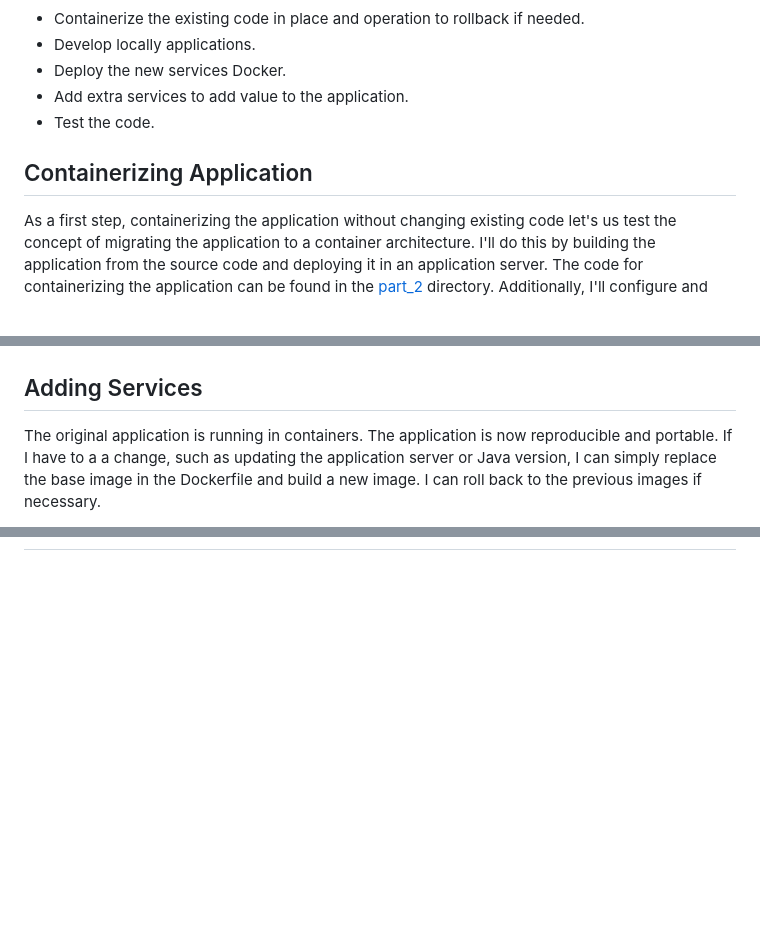
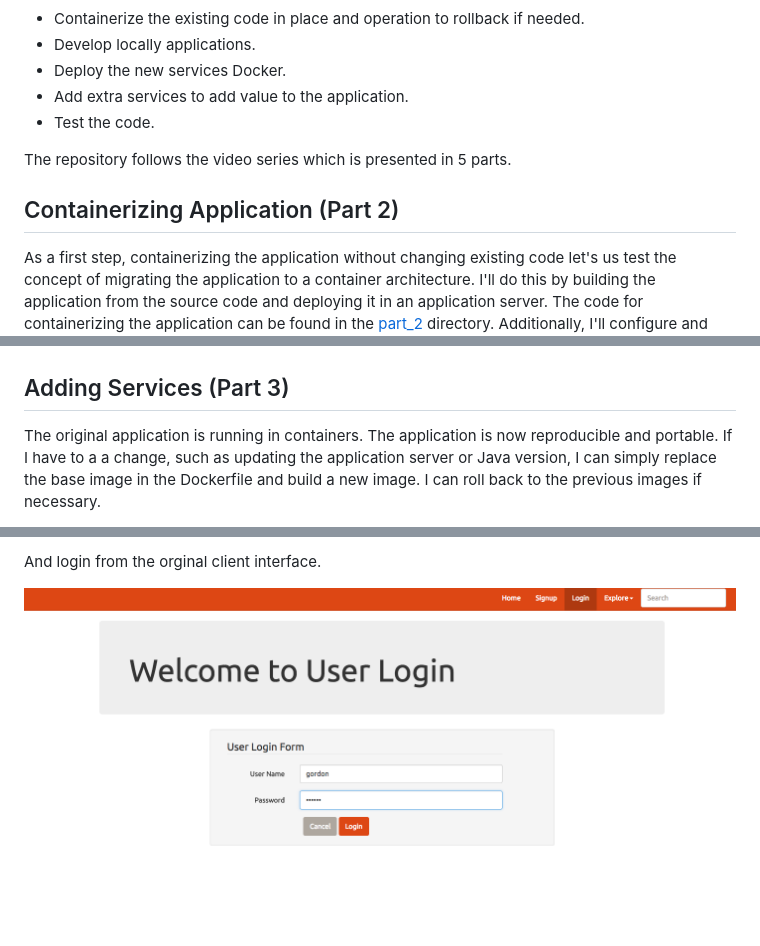
Before and after one commit to docker-archive/modernizing_apps_for_java_devs, a Markdown page: README.md, 3 parts joined by grey strips. Drawn GitHub-style; pictures changed too: images/user_login.png (added); blank space fills up the shorter version.

```diff
--- a/README.md
+++ b/README.md
@@ -10,7 +10,9 @@ This process follows these steps to migrate to a containers
 * Add extra services to add value to the application.
 * Test the code.
 
-## Containerizing Application
+The repository follows the video series which is presented in 5 parts.
+
+## Containerizing Application (Part 2)
 
 As a first step, containerizing the application without changing existing code let's us test the concept of migrating the application to a container architecture. I'll do this by building the application from the source code and deploying it in an application server.  The code for containerizing the application can be found in the [part_2](./part_2) directory. Additionally, I'll configure and deploy the database.
 
@@ -145,7 +147,7 @@ Browse to [http://localhost:8080/Signup](http://localhost:8080/Signup) to try ou
 
 ![signup client](./images/signup.png)
 
-## Adding Services
+## Adding Services (Part 3)
 
 The original application is running in containers. The application is now reproducible and portable. If I have to a a change, such as updating the application server or Java version, I can simply replace the base image in the Dockerfile and build a new image. I can roll back to the previous images if necessary.
 
@@ -282,0 +365,3 @@ If you fill out the form, you'll see logging output similar to this in the termi
+And login from the orginal client interface.
+
+![java client login](./images/user_login.png)
```
Also changed, not shown: other parts of README.md (+84 -4 lines), images/js_client_interface.png (added), images/kibana6.png (added), images/kibana7.png (added), 4 other files.
